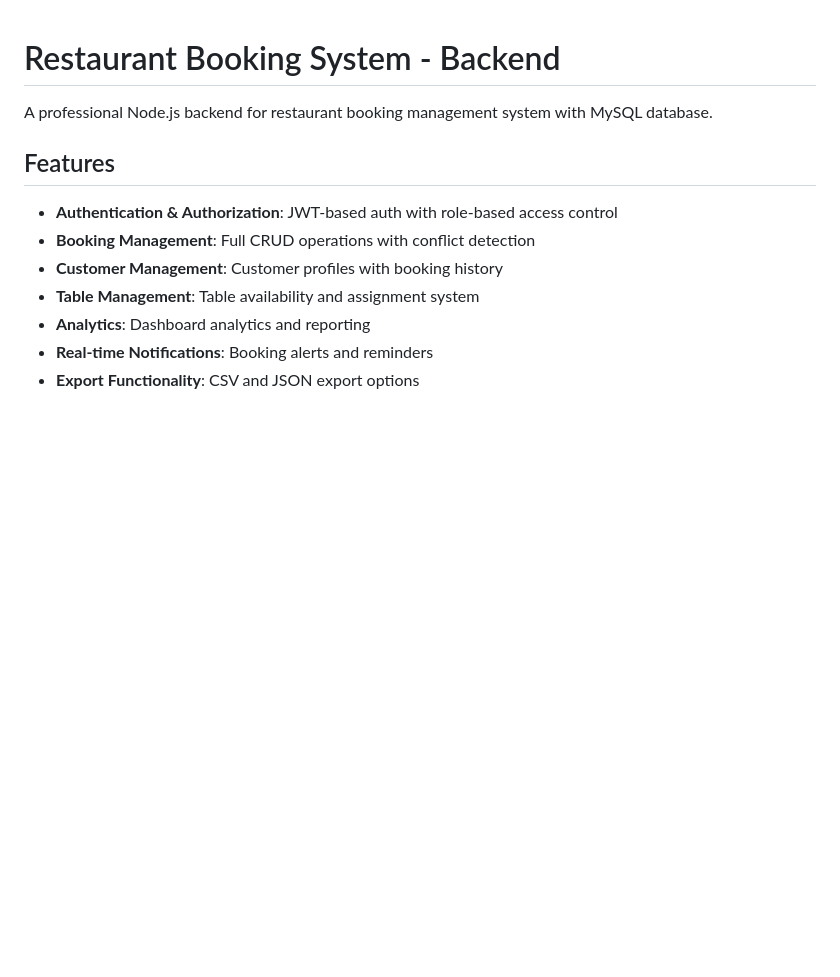
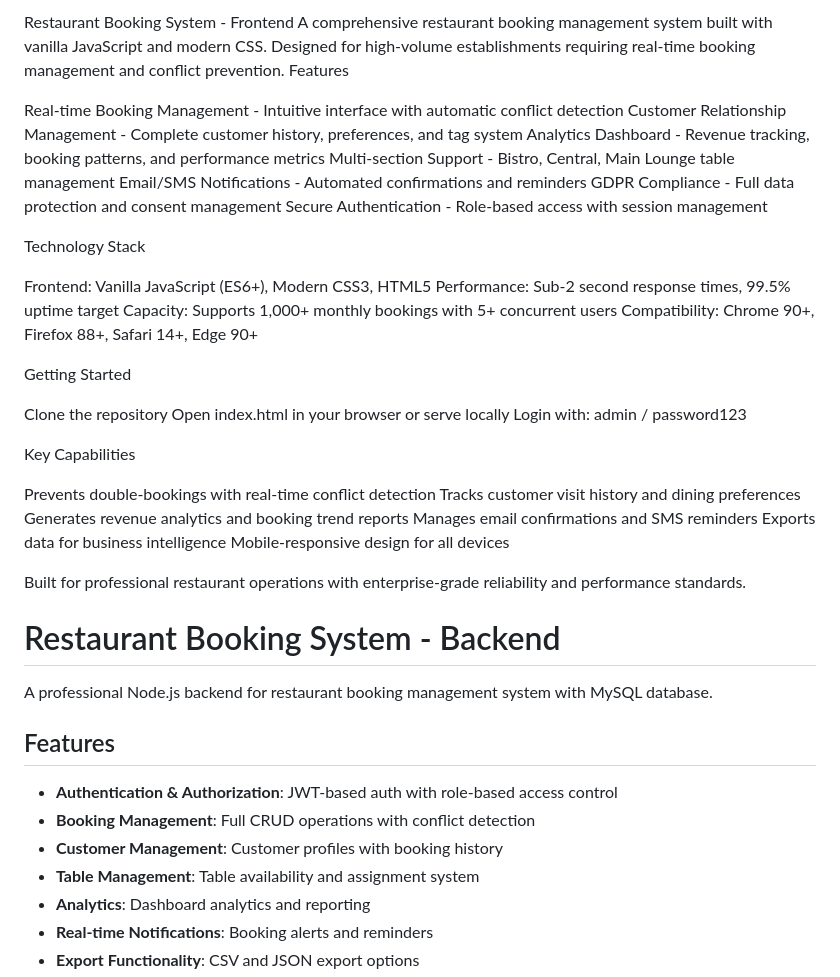
Before and after one commit to Dipender-Codes/MSD425-SYD1, a Markdown page: README.md, the part around the change. GitHub-like rendering; blank space fills up the shorter version.

```diff
--- a/README.md
+++ b/README.md
@@ -1,3 +1,39 @@
+Restaurant Booking System - Frontend
+A comprehensive restaurant booking management system built with vanilla JavaScript and modern CSS. Designed for high-volume establishments requiring real-time booking management and conflict prevention.
+Features
+
+Real-time Booking Management - Intuitive interface with automatic conflict detection
+Customer Relationship Management - Complete customer history, preferences, and tag system
+Analytics Dashboard - Revenue tracking, booking patterns, and performance metrics
+Multi-section Support - Bistro, Central, Main Lounge table management
+Email/SMS Notifications - Automated confirmations and reminders
+GDPR Compliance - Full data protection and consent management
+Secure Authentication - Role-based access with session management
+
+Technology Stack
+
+Frontend: Vanilla JavaScript (ES6+), Modern CSS3, HTML5
+Performance: Sub-2 second response times, 99.5% uptime target
+Capacity: Supports 1,000+ monthly bookings with 5+ concurrent users
+Compatibility: Chrome 90+, Firefox 88+, Safari 14+, Edge 90+
+
+Getting Started
+
+Clone the repository
+Open index.html in your browser or serve locally
+Login with: admin / password123
+
+Key Capabilities
+
+Prevents double-bookings with real-time conflict detection
+Tracks customer visit history and dining preferences
+Generates revenue analytics and booking trend reports
+Manages email confirmations and SMS reminders
+Exports data for business intelligence
+Mobile-responsive design for all devices
+
+Built for professional restaurant operations with enterprise-grade reliability and performance standards.
+
 # Restaurant Booking System - Backend
 
 A professional Node.js backend for restaurant booking management system with MySQL database.
```
